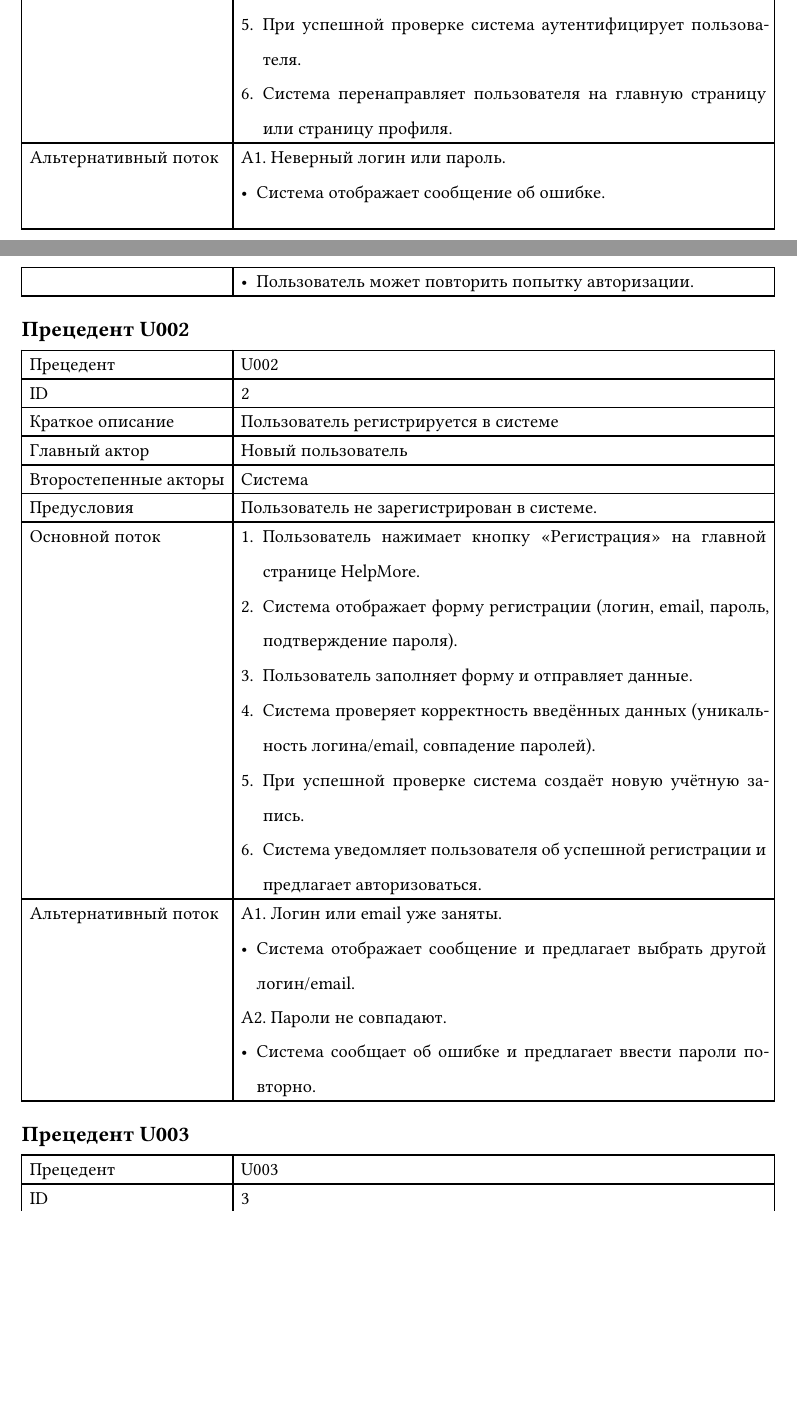
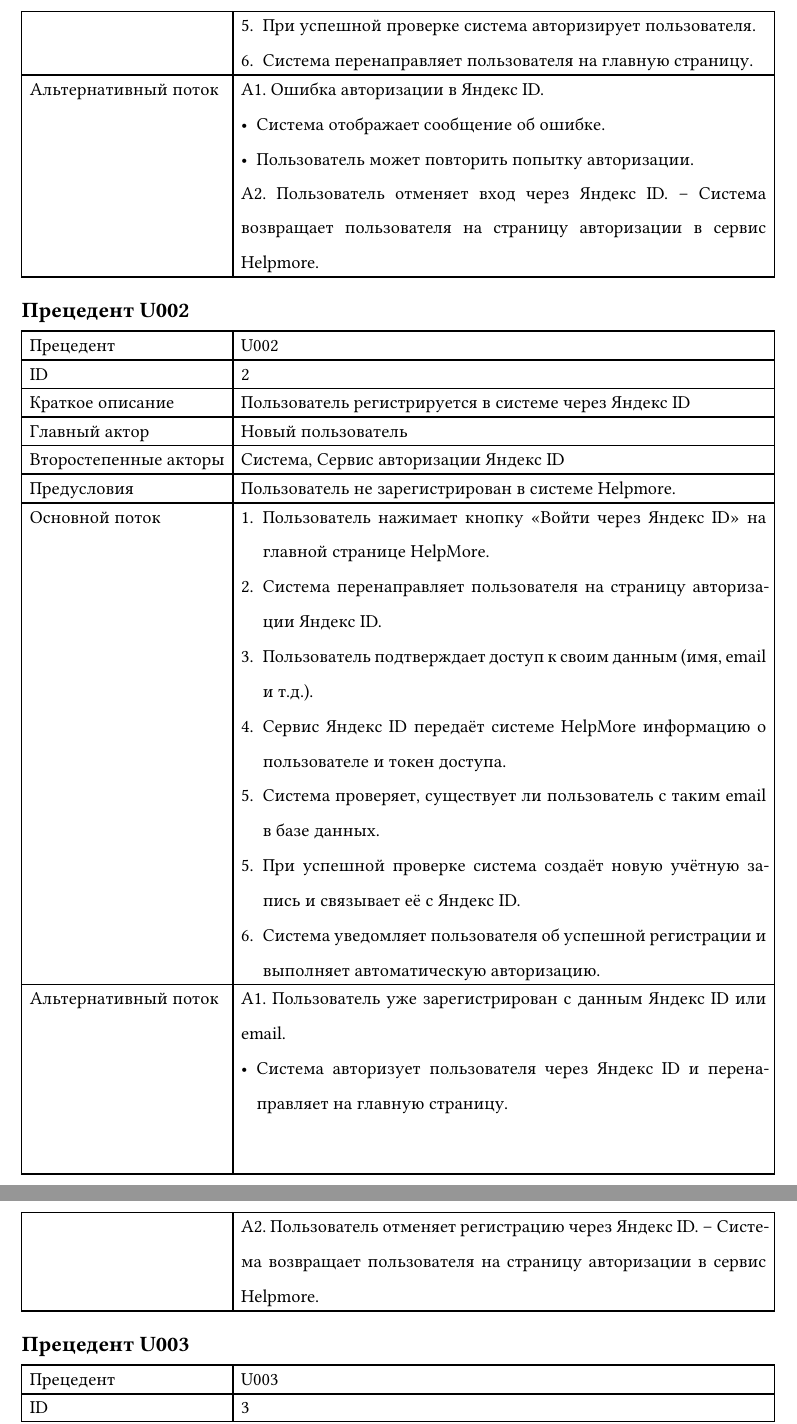
Before and after one commit to tronget/helpmore, a Typst document (docs/typst/main.typ): two parts of pages 11 and 12 of 18 before the commit and two parts of pages 12 and 13 of 18 after it, joined at a grey line, cut so that both start at the same text, the shorter picture padded with empty space. Compiled offline with Typst 0.15.

Commit message:
fix: change first 2 use-cases from login/password -> yandex ID

```diff
--- a/docs/typst/main.typ
+++ b/docs/typst/main.typ
@@ -295,14 +295,10 @@
 
   [Прецедент], [U001],
   [ID], [1],
-  [Краткое описание], [Пользователь авторизуется в системе через логин и пароль],
+  [Краткое описание], [Пользователь авторизуется в системе через Яндекс ID],
   [Главный актор], [Пользователь],
-  [Второстепенные акторы], [Система],
-  [Предусловия], [Пользователь зарегистрирован в системе, но не авторизован.],
+  [Второстепенные акторы], [Система, Сервис авторизации Яндекс ID],
+  [Предусловия], [Пользователь имеет учётную запись Яндекс ID и не авторизован в системе HelpMore],
   [Основной поток], [
-    1. Пользователь нажимает кнопку "Войти" на главной странице HelpMore.
-    2. Система отображает форму авторизации (логин, пароль).
-    3. Пользователь вводит свои данные и нажимает "Войти".
-    4. Система проверяет корректность логина и пароля.
-    5. При успешной проверке система аутентифицирует пользователя.
-    6. Система перенаправляет пользователя на главную страницу или страницу профиля.],
+    1. Пользователь нажимает кнопку "Войти через Яндекс ID" на главной странице HelpMore.
+    2. Система перенаправляет пользователя на страницу авторизации Яндекс ID.
@@ -309,7 +308,12 @@
+    5. При успешной проверке система авторизирует пользователя.
+    6. Система перенаправляет пользователя на главную страницу.],
   [Альтернативный поток], [
-    A1. Неверный логин или пароль.
+    A1. Ошибка авторизации в Яндекс ID.
     - Система отображает сообщение об ошибке.
-    - Пользователь может повторить попытку авторизации.],
+    - Пользователь может повторить попытку авторизации.
+
+    A2. Пользователь отменяет вход через Яндекс ID.
+    – Система возвращает пользователя на страницу авторизации в сервис Helpmore.],
 )
 
 
@@ -322,23 +326,24 @@
 
   [Прецедент], [U002],
   [ID], [2],
-  [Краткое описание], [Пользователь регистрируется в системе],
+  [Краткое описание], [Пользователь регистрируется в системе через Яндекс ID],
   [Главный актор], [Новый пользователь],
-  [Второстепенные акторы], [Система],
-  [Предусловия], [Пользователь не зарегистрирован в системе.],
+  [Второстепенные акторы], [Система, Сервис авторизации Яндекс ID],
+  [Предусловия], [Пользователь не зарегистрирован в системе Helpmore.],
   [Основной поток], [
-    1. Пользователь нажимает кнопку "Регистрация" на главной странице HelpMore.
-    2. Система отображает форму регистрации (логин, email, пароль, подтверждение пароля).
-    3. Пользователь заполняет форму и отправляет данные.
-    4. Система проверяет корректность введённых данных (уникальность логина/email, совпадение паролей).
-    5. При успешной проверке система создаёт новую учётную запись.
-    6. Система уведомляет пользователя об успешной регистрации и предлагает авторизоваться.],
+    1. Пользователь нажимает кнопку "Войти через Яндекс ID" на главной странице HelpMore.
+    2. Система перенаправляет пользователя на страницу авторизации Яндекс ID.
+    3. Пользователь подтверждает доступ к своим данным (имя, email и т.д.).
+    4. Сервис Яндекс ID передаёт системе HelpMore информацию о пользователе и токен доступа.
+    5. Система проверяет, существует ли пользователь с таким email в базе данных.
+    5. При успешной проверке система создаёт новую учётную запись и связывает её с Яндекс ID.
+    6. Система уведомляет пользователя об успешной регистрации и выполняет автоматическую авторизацию.],
   [Альтернативный поток], [
-    A1. Логин или email уже заняты.
-    - Система отображает сообщение и предлагает выбрать другой логин/email.
+    A1. Пользователь уже зарегистрирован с данным Яндекс ID или email.
+    - Система авторизует пользователя через Яндекс ID и перенаправляет на главную страницу.
 
-    A2. Пароли не совпадают.
-    - Система сообщает об ошибке и предлагает ввести пароли повторно.],
+    A2. Пользователь отменяет регистрацию через Яндекс ID.
+    – Система возвращает пользователя на страницу авторизации в сервис Helpmore.],
 )
 
 
```
Also changed, not shown: docs/typst/er_model.png (renamed from docs/typst/infological_model.png), docs/typst/main.typ (7 more changed lines).
